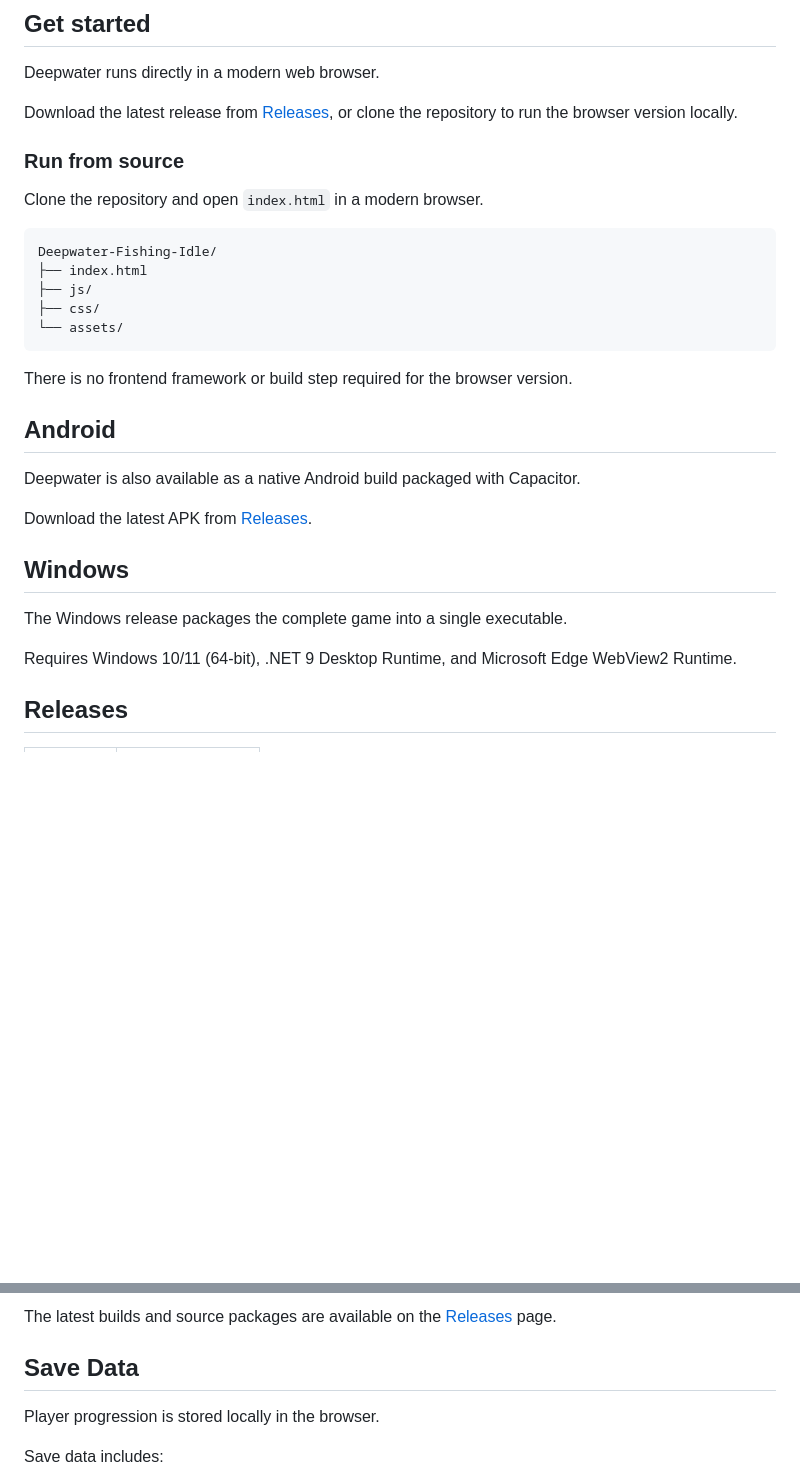
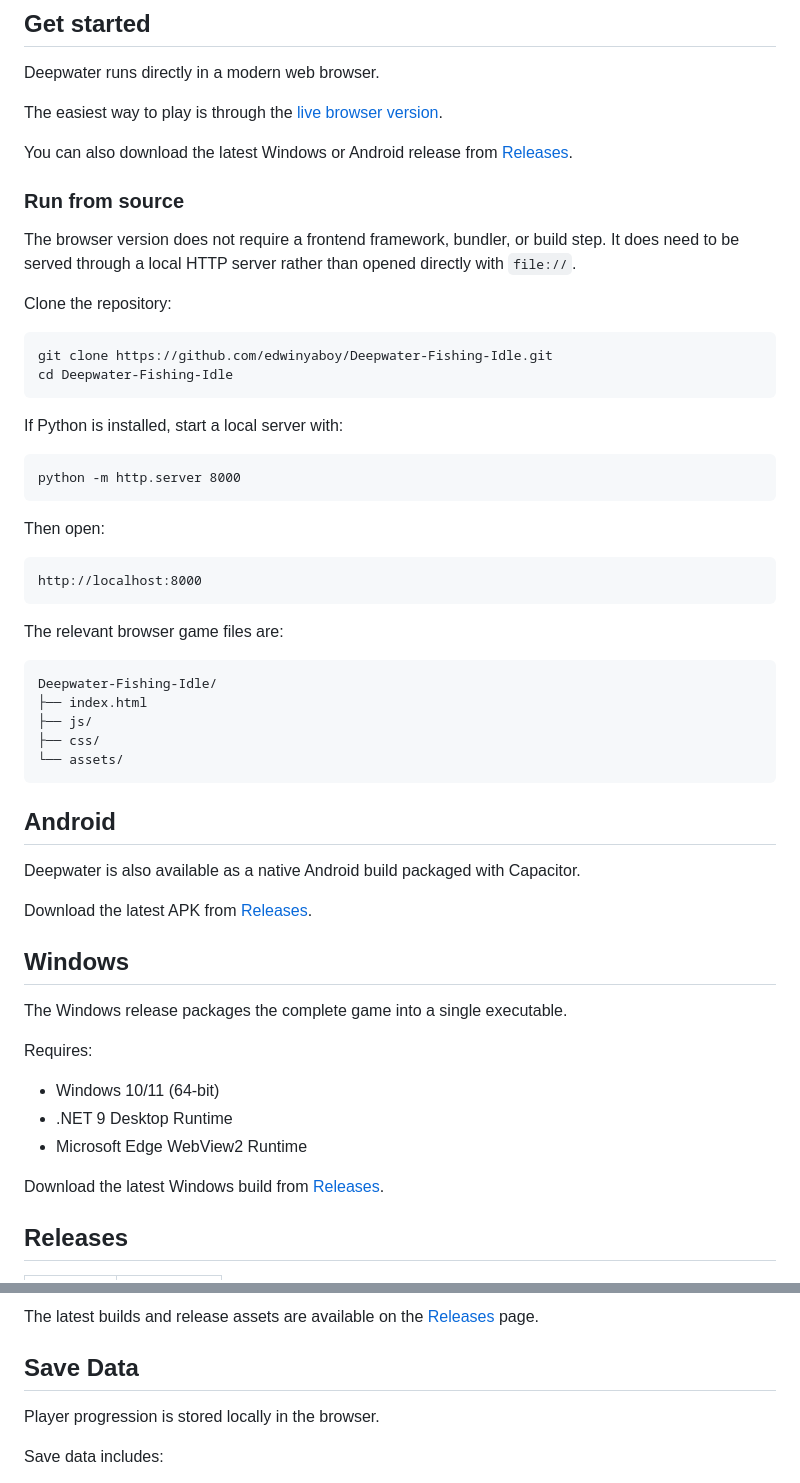
Before and after one commit to edwinyaboy/Deepwater-Fishing-Idle, a Markdown page: README.md, 2 parts joined by grey strips. Rendered like a GitHub page; blank space fills up the shorter version.

````diff
--- a/README.md
+++ b/README.md
@@ -68,11 +80,34 @@ Deepwater tracks offline time and calculates your missed fishing progress when y
 
 Deepwater runs directly in a modern web browser.
 
-Download the latest release from [Releases](https://github.com/edwinyaboy/Deepwater-Fishing-Idle/releases/latest), or clone the repository to run the browser version locally.
+The easiest way to play is through the [live browser version](https://edwinyaboy.github.io/Deepwater-Fishing-Idle/).
+
+You can also download the latest Windows or Android release from [Releases](https://github.com/edwinyaboy/Deepwater-Fishing-Idle/releases/latest).
 
 ### Run from source
 
-Clone the repository and open `index.html` in a modern browser.
+The browser version does not require a frontend framework, bundler, or build step. It does need to be served through a local HTTP server rather than opened directly with `file://`.
+
+Clone the repository:
+
+```text
+git clone https://github.com/edwinyaboy/Deepwater-Fishing-Idle.git
+cd Deepwater-Fishing-Idle
+```
+
+If Python is installed, start a local server with:
+
+```text
+python -m http.server 8000
+```
+
+Then open:
+
+```text
+http://localhost:8000
+```
+
+The relevant browser game files are:
 
 ```text
 Deepwater-Fishing-Idle/
@@ -81,8 +116,6 @@ Deepwater-Fishing-Idle/
 ├── css/
 └── assets/
 ```
-
-There is no frontend framework or build step required for the browser version.
 
 ## Android
 
@@ -94,7 +127,13 @@ Download the latest APK from [Releases](https://github.com/edwinyaboy/Deepwater-
 
 The Windows release packages the complete game into a single executable.
 
-Requires Windows 10/11 (64-bit), .NET 9 Desktop Runtime, and Microsoft Edge WebView2 Runtime.
+Requires:
+
+* Windows 10/11 (64-bit)
+* .NET 9 Desktop Runtime
+* Microsoft Edge WebView2 Runtime
+
+Download the latest Windows build from [Releases](https://github.com/edwinyaboy/Deepwater-Fishing-Idle/releases/latest).
 
 ## Releases
 
@@ -106,5 +145,5 @@ Requires Windows 10/11 (64-bit), .NET 9 Desktop Runtime, and Microsoft Edge WebV
 
-The latest builds and source packages are available on the [Releases](https://github.com/edwinyaboy/Deepwater-Fishing-Idle/releases) page.
+The latest builds and release assets are available on the [Releases](https://github.com/edwinyaboy/Deepwater-Fishing-Idle/releases) page.
 
 ## Save Data
 
````
Also changed, not shown: other parts of README.md (+17 -5 lines).
